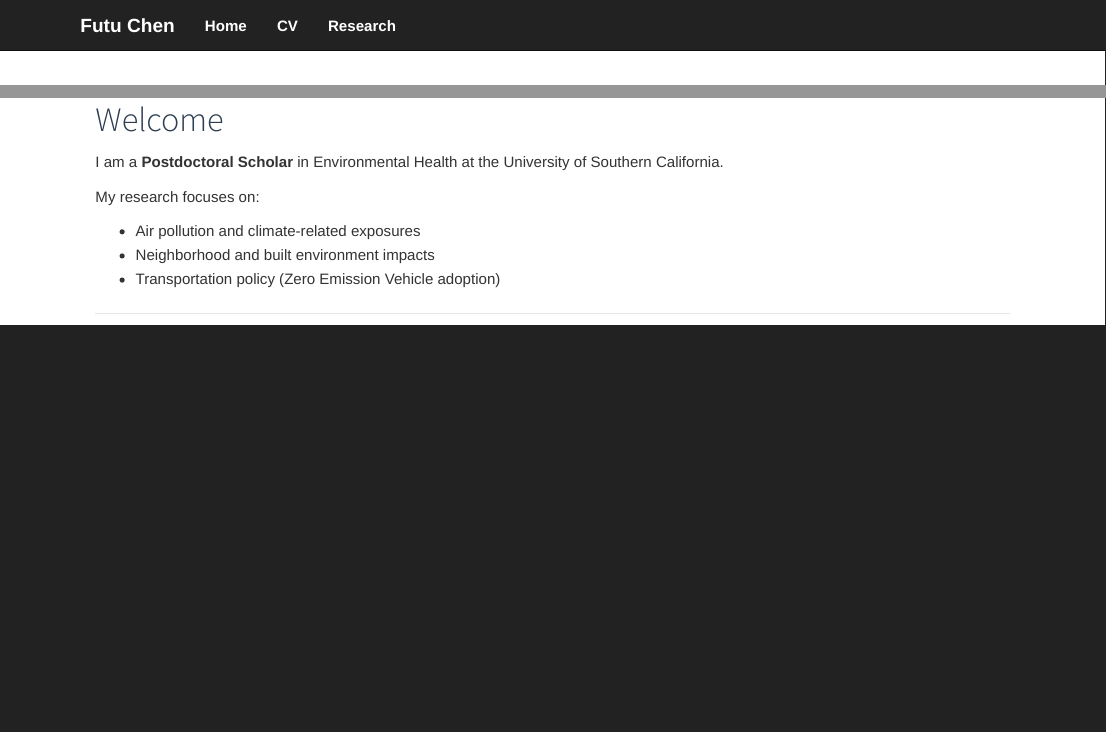
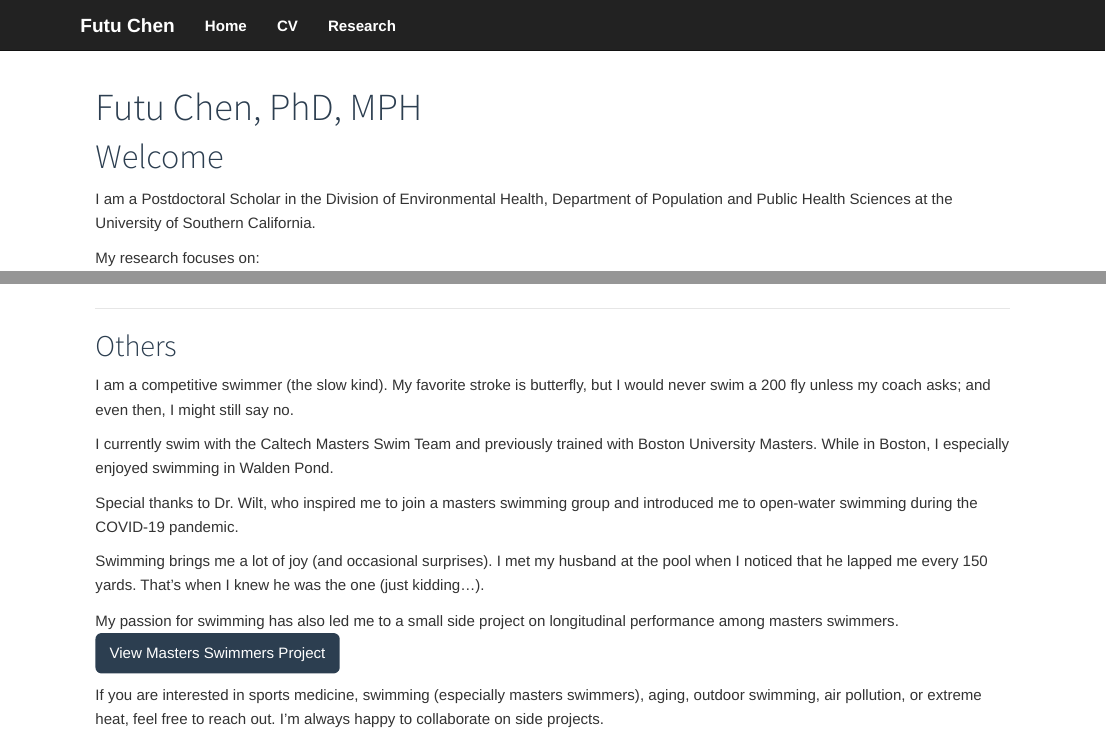
Before and after one commit to madaopt/my-intro, an R Markdown document (index.Rmd): the page in a window 1100 px wide, from its top, and a second part further down, joined at a grey line. Rendered offline with R 4.5, knitr and Pandoc, with nearby package versions.

Commit message:
Update main pages

```diff
--- a/index.Rmd
+++ b/index.Rmd
@@ -1,11 +1,11 @@
 ---
-title: "Futu Chen"
+title: "Futu Chen, PhD, MPH"
 output: html_document
 ---
 
 # Welcome
 
-I am a **Postdoctoral Scholar** in Environmental Health at the University of Southern California.
+I am a Postdoctoral Scholar in the Division of Environmental Health, Department of Population and Public Health Sciences at the University of Southern California.
 
 My research focuses on:
 
@@ -37,3 +37,23 @@
 - Climate and health, particularly extreme heat and air pollution in the interaction between outdoor and indoor environments
 - Policy-relevant and translational research
 - Causal inference methods for population health
+
+---
+
+## Others
+
+I am a competitive swimmer (the slow kind). My favorite stroke is butterfly, but I would never swim a 200 fly unless my coach asks; and even then, I might still say no.
+
+I currently swim with the Caltech Masters Swim Team and previously trained with Boston University Masters. While in Boston, I especially enjoyed swimming in Walden Pond.
+
+Special thanks to Dr. Wilt, who inspired me to join a masters swimming group and introduced me to open-water swimming during the COVID-19 pandemic.
+
+Swimming brings me a lot of joy (and occasional surprises). I met my husband at the pool when I noticed that he lapped me every 150 yards. That’s when I knew he was the one (just kidding…).
+
+My passion for swimming has also led me to a small side project on longitudinal performance among masters swimmers.
+<a href="https://madaopt.github.io/Masters-swimmers/" target="_blank"
+   style="display:inline-block; padding:8px 14px; background:#2c3e50; color:white; border-radius:6px; text-decoration:none;">
+   View Masters Swimmers Project
+</a>
+
+If you are interested in sports medicine, swimming (especially masters swimmers), aging, outdoor swimming, air pollution, or extreme heat, feel free to reach out. I’m always happy to collaborate on side projects.
```
Also changed, not shown: cv.Rmd (+1 -1 lines), research.Rmd (+2 -2 lines), index.Rmd (2 more changed lines).
